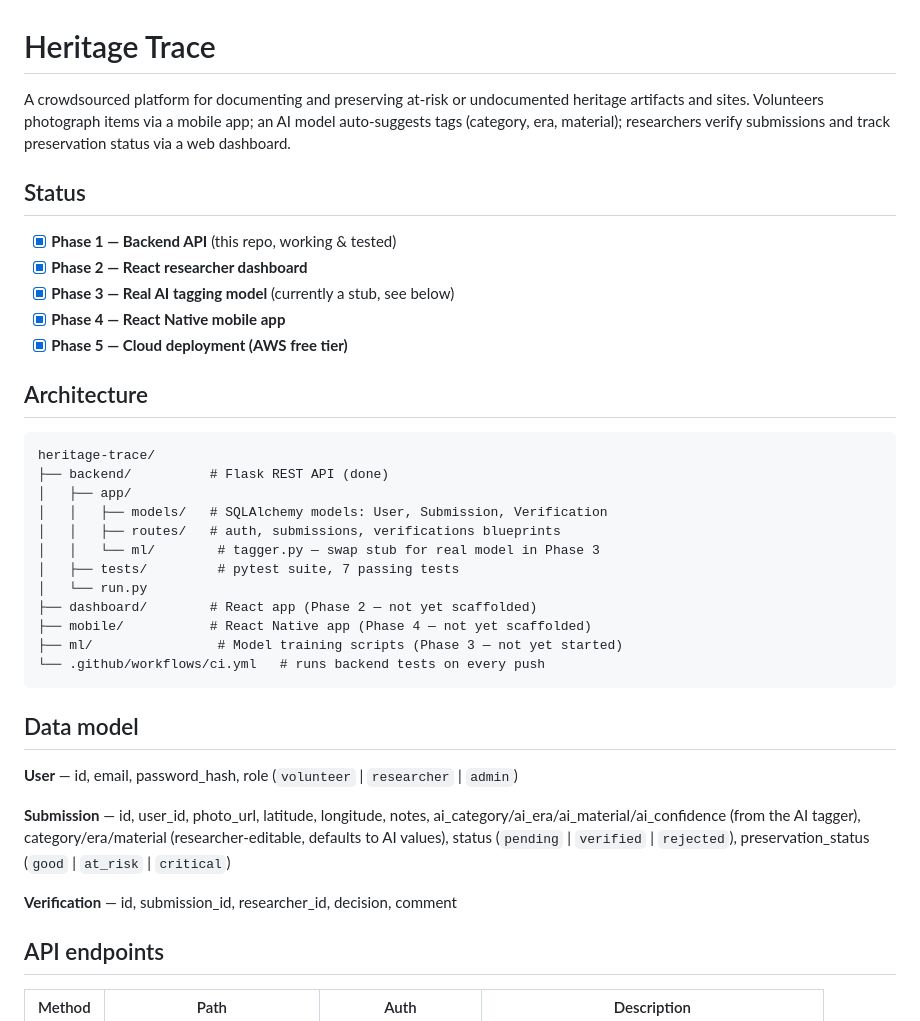
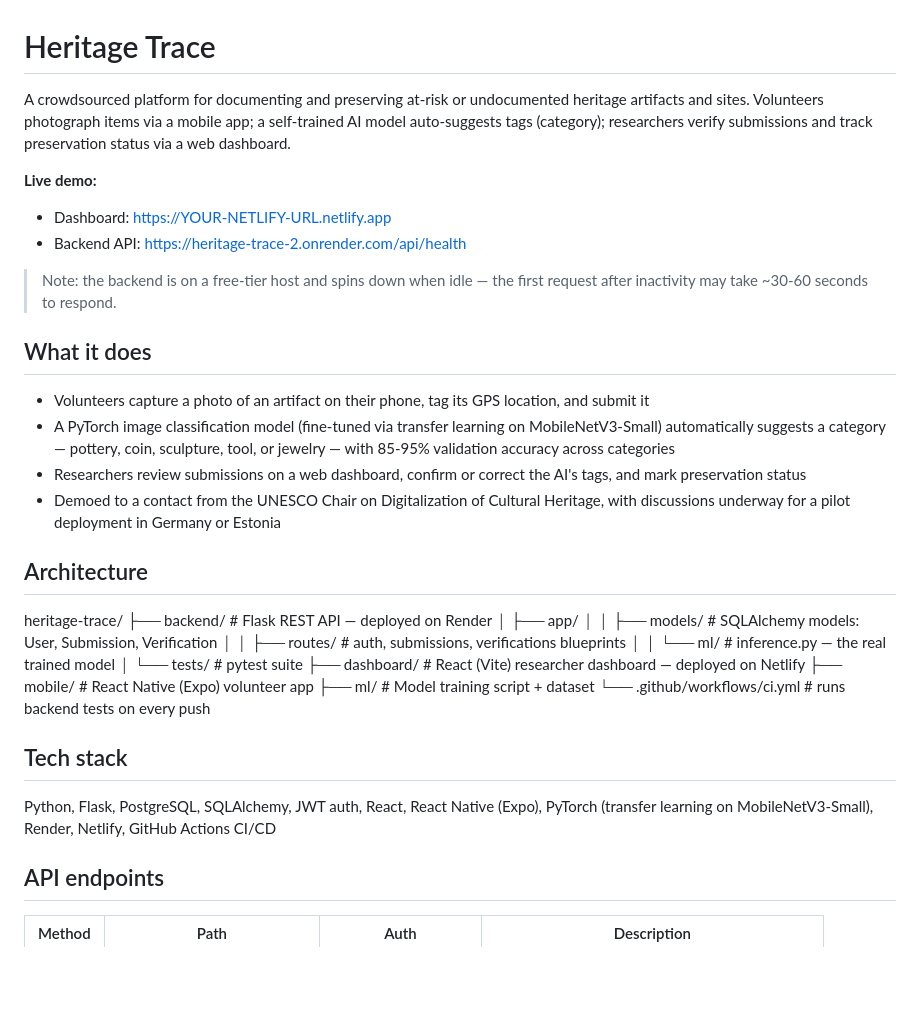
Before and after one commit to AdelAlmuhtaseb/Heritage-Trace, a Markdown page: README.md, the part around one of its changes. Drawn GitHub-style; blank space fills up the shorter version.

````diff
--- a/README.md
+++ b/README.md
@@ -1,46 +1,50 @@
 # Heritage Trace
 
 A crowdsourced platform for documenting and preserving at-risk or undocumented
-heritage artifacts and sites. Volunteers photograph items via a mobile app;
-an AI model auto-suggests tags (category, era, material); researchers verify
+heritage artifacts and sites. Volunteers photograph items via a mobile app; a
+self-trained AI model auto-suggests tags (category); researchers verify
 submissions and track preservation status via a web dashboard.
 
-## Status
+**Live demo:**
+- Dashboard: https://YOUR-NETLIFY-URL.netlify.app
+- Backend API: https://heritage-trace-2.onrender.com/api/health
 
-- [x] **Phase 1 — Backend API** (this repo, working & tested)
-- [x] **Phase 2 — React researcher dashboard**
-- [x] **Phase 3 — Real AI tagging model** (currently a stub, see below)
-- [x] **Phase 4 — React Native mobile app**
-- [x] **Phase 5 — Cloud deployment (AWS free tier)**
+> Note: the backend is on a free-tier host and spins down when idle — the
+> first request after inactivity may take ~30-60 seconds to respond.
+
+## What it does
+
+- Volunteers capture a photo of an artifact on their phone, tag its GPS
+  location, and submit it
+- A PyTorch image classification model (fine-tuned via transfer learning on
+  MobileNetV3-Small) automatically suggests a category — pottery, coin,
+  sculpture, tool, or jewelry — with 85-95% validation accuracy across
+  categories
+- Researchers review submissions on a web dashboard, confirm or correct the
+  AI's tags, and mark preservation status
+- Demoed to a contact from the UNESCO Chair on Digitalization of Cultural
+  Heritage, with discussions underway for a pilot deployment in Germany or
+  Estonia
 
 ## Architecture
 
-```
 heritage-trace/
-├── backend/          # Flask REST API (done)
+├── backend/          # Flask REST API — deployed on Render
 │   ├── app/
-│   │   ├── models/   # SQLAlchemy models: User, Submission, Verification
-│   │   ├── routes/   # auth, submissions, verifications blueprints
-│   │   └── ml/        # tagger.py — swap stub for real model in Phase 3
-│   ├── tests/         # pytest suite, 7 passing tests
-│   └── run.py
-├── dashboard/        # React app (Phase 2 — not yet scaffolded)
-├── mobile/           # React Native app (Phase 4 — not yet scaffolded)
-├── ml/                # Model training scripts (Phase 3 — not yet started)
+│   │   ├── models/    # SQLAlchemy models: User, Submission, Verification
+│   │   ├── routes/    # auth, submissions, verifications blueprints
+│   │   └── ml/         # inference.py — the real trained model
+│   └── tests/          # pytest suite
+├── dashboard/         # React (Vite) researcher dashboard — deployed on Netlify
+├── mobile/            # React Native (Expo) volunteer app
+├── ml/                 # Model training script + dataset
 └── .github/workflows/ci.yml   # runs backend tests on every push
-```
 
-## Data model
+## Tech stack
 
-**User** — id, email, password_hash, role (`volunteer` | `researcher` | `admin`)
-
-**Submission** — id, user_id, photo_url, latitude, longitude, notes,
-ai_category/ai_era/ai_material/ai_confidence (from the AI tagger),
-category/era/material (researcher-editable, defaults to AI values),
-status (`pending` | `verified` | `rejected`), preservation_status
-(`good` | `at_risk` | `critical`)
-
-**Verification** — id, submission_id, researcher_id, decision, comment
+Python, Flask, PostgreSQL, SQLAlchemy, JWT auth, React, React Native (Expo),
+PyTorch (transfer learning on MobileNetV3-Small), Render, Netlify, GitHub
+Actions CI/CD
 
 ## API endpoints
 
````
Also changed, not shown: other parts of README.md (+61 -76 lines).
